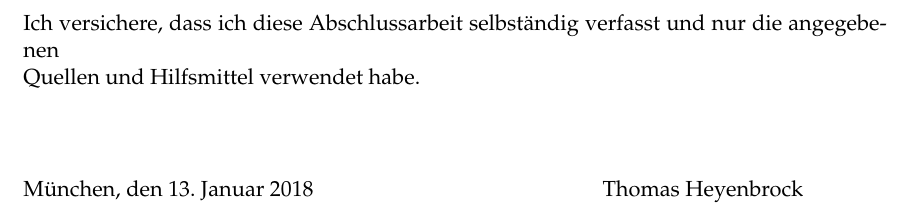
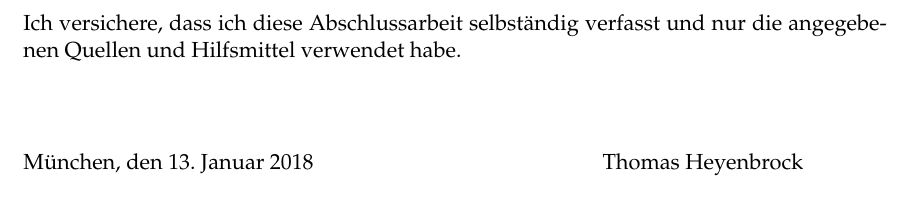
Before and after one commit to thomasheyenbrock/abschlussarbeit, a LaTeX thesis (latex/main.tex, which reads latex/components/disclaimer.tex): part of page 5 of 45, cut so that both start at the same text. Compiled offline with pdfLaTeX; an older LaTeX class or package is replaced by its successor.

Commit message:
fix disclaimer

```diff
--- a/latex/components/disclaimer.tex
+++ b/latex/components/disclaimer.tex
@@ -6,7 +6,7 @@
 	\vspace*{0.8\textheight}
 	\noindent
 	Ich versichere, dass ich diese Abschlussarbeit selbständig verfasst und nur
-	die angegebenen \\Quellen und Hilfsmittel verwendet habe.
+	die angegebenen Quellen und Hilfsmittel verwendet habe.
 
 	\vspace{15mm}
 	\noindent
```
